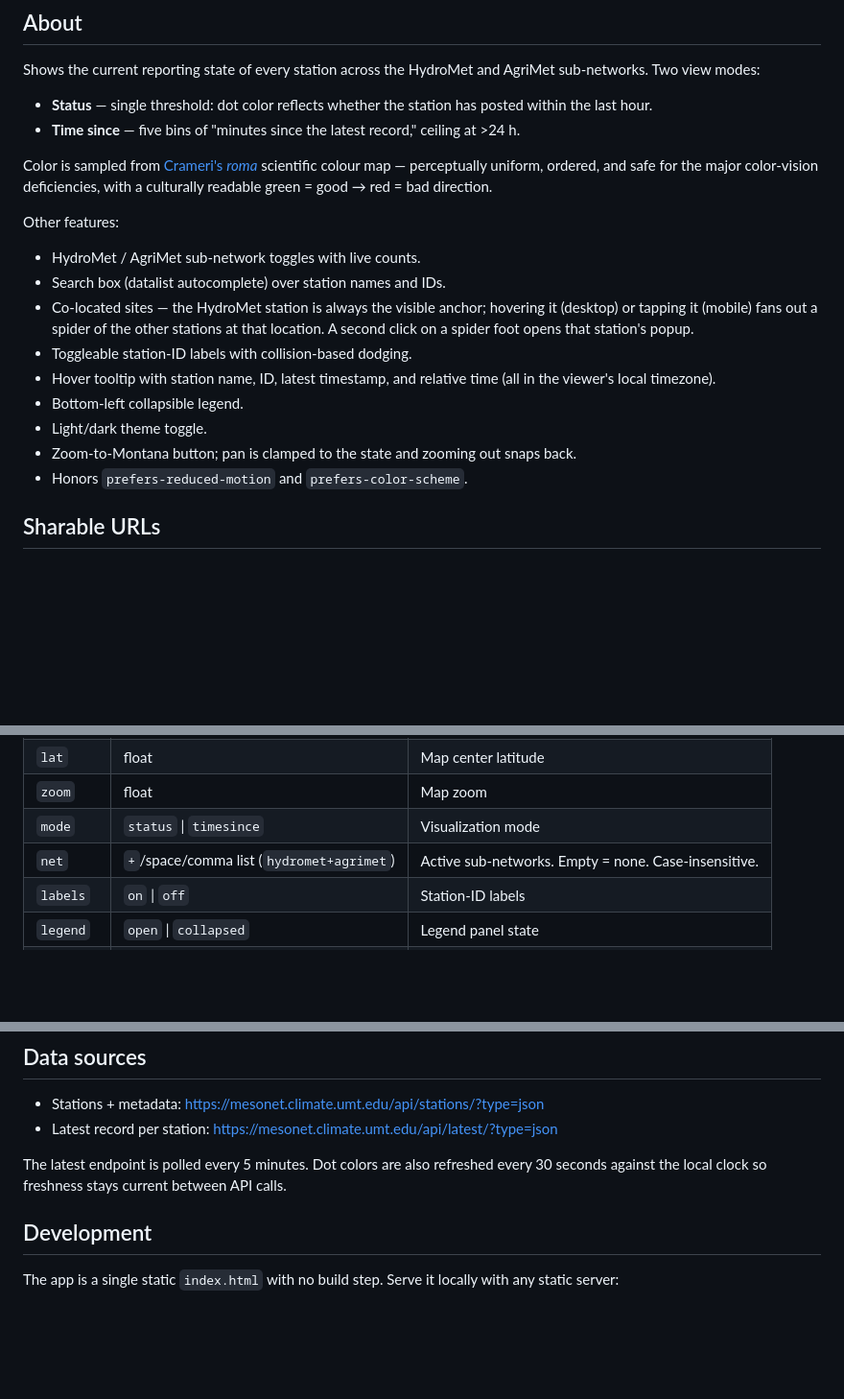
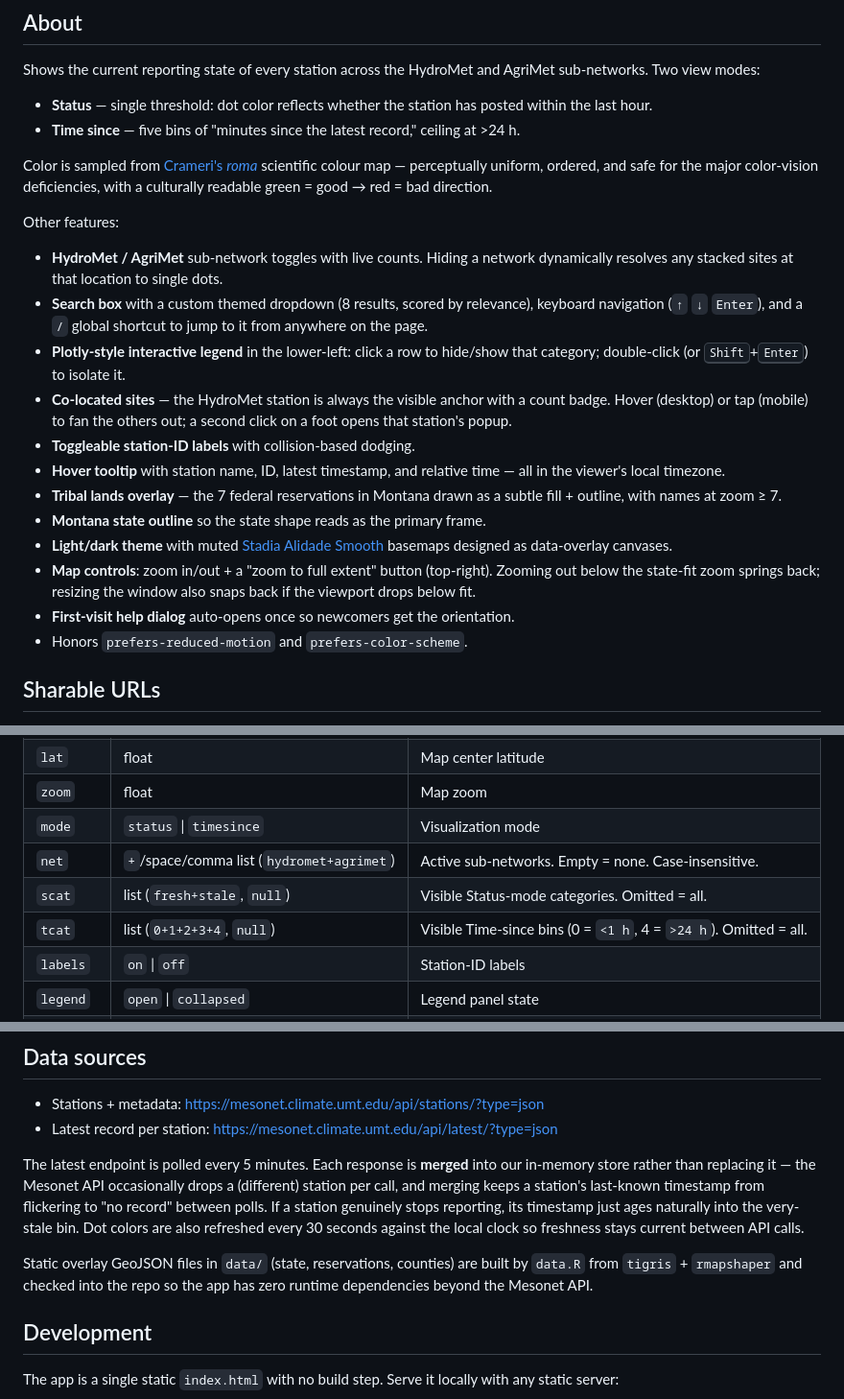
Before and after one commit to mt-climate-office/mesonet-status, a Markdown page: README.md, 3 parts joined by grey strips. Shown at 96% size. Rendered like a GitHub page; blank space fills up the shorter version.

Commit message:
Audit pass 4: README refresh
Features section caught up with current behavior:
- custom themed search dropdown (not native datalist), with / shortcut
- Plotly-style interactive legend + Shift+Enter for isolate
- dynamic colocation that resolves stacks when networks are hidden
- tribal lands overlay + Montana state outline
- resize → snap-to-MT behavior
- first-visit help dialog

URL param table gains the missing `scat` and `tcat` rows (legend
category visibility). Data-sources paragraph documents the /latest/
merge strategy and the data/ overlay files.

Co-Authored-By: Claude Opus 4.7 (1M context) <noreply@anthropic.com>

```diff
--- a/README.md
+++ b/README.md
@@ -13,14 +13,17 @@ Color is sampled from [Crameri's *roma*](https://www.fabiocrameri.ch/colourmaps/
 
 Other features:
 
-- HydroMet / AgriMet sub-network toggles with live counts.
-- Search box (datalist autocomplete) over station names and IDs.
-- Co-located sites — the HydroMet station is always the visible anchor; hovering it (desktop) or tapping it (mobile) fans out a spider of the other stations at that location. A second click on a spider foot opens that station's popup.
-- Toggleable station-ID labels with collision-based dodging.
-- Hover tooltip with station name, ID, latest timestamp, and relative time (all in the viewer's local timezone).
-- Bottom-left collapsible legend.
-- Light/dark theme toggle.
-- Zoom-to-Montana button; pan is clamped to the state and zooming out snaps back.
+- **HydroMet / AgriMet** sub-network toggles with live counts. Hiding a network dynamically resolves any stacked sites at that location to single dots.
+- **Search box** with a custom themed dropdown (8 results, scored by relevance), keyboard navigation (`↑` `↓` `Enter`), and a `/` global shortcut to jump to it from anywhere on the page.
+- **Plotly-style interactive legend** in the lower-left: click a row to hide/show that category; double-click (or <kbd>Shift</kbd>+<kbd>Enter</kbd>) to isolate it.
+- **Co-located sites** — the HydroMet station is always the visible anchor with a count badge. Hover (desktop) or tap (mobile) to fan the others out; a second click on a foot opens that station's popup.
+- **Toggleable station-ID labels** with collision-based dodging.
+- **Hover tooltip** with station name, ID, latest timestamp, and relative time — all in the viewer's local timezone.
+- **Tribal lands overlay** — the 7 federal reservations in Montana drawn as a subtle fill + outline, with names at zoom ≥ 7.
+- **Montana state outline** so the state shape reads as the primary frame.
+- **Light/dark theme** with muted [Stadia Alidade Smooth](https://docs.stadiamaps.com/themes/) basemaps designed as data-overlay canvases.
+- **Map controls**: zoom in/out + a "zoom to full extent" button (top-right). Zooming out below the state-fit zoom springs back; resizing the window also snaps back if the viewport drops below fit.
+- **First-visit help dialog** auto-opens once so newcomers get the orientation.
 - Honors `prefers-reduced-motion` and `prefers-color-scheme`.
 
 ## Sharable URLs
@@ -34,6 +37,8 @@ Every piece of UI state is mirrored to the URL via `history.replaceState`. The v
 | `zoom`    | float                                     | Map zoom                                      |
 | `mode`    | `status` \| `timesince`                   | Visualization mode                            |
 | `net`     | `+`/space/comma list (`hydromet+agrimet`) | Active sub-networks. Empty = none. Case-insensitive. |
+| `scat`    | list (`fresh+stale`, `null`)              | Visible Status-mode categories. Omitted = all. |
+| `tcat`    | list (`0+1+2+3+4`, `null`)                | Visible Time-since bins (0 = `<1 h`, 4 = `>24 h`). Omitted = all. |
 | `labels`  | `on` \| `off`                             | Station-ID labels                             |
 | `legend`  | `open` \| `collapsed`                     | Legend panel state                            |
 | `theme`   | `light` \| `dark`                         | Theme override                                |
@@ -57,7 +62,9 @@ Examples:
 - Stations + metadata: <https://mesonet.climate.umt.edu/api/stations/?type=json>
 - Latest record per station: <https://mesonet.climate.umt.edu/api/latest/?type=json>
 
-The latest endpoint is polled every 5 minutes. Dot colors are also refreshed every 30 seconds against the local clock so freshness stays current between API calls.
+The latest endpoint is polled every 5 minutes. Each response is **merged** into our in-memory store rather than replacing it — the Mesonet API occasionally drops a (different) station per call, and merging keeps a station's last-known timestamp from flickering to "no record" between polls. If a station genuinely stops reporting, its timestamp just ages naturally into the very-stale bin. Dot colors are also refreshed every 30 seconds against the local clock so freshness stays current between API calls.
+
+Static overlay GeoJSON files in `data/` (state, reservations, counties) are built by `data.R` from `tigris` + `rmapshaper` and checked into the repo so the app has zero runtime dependencies beyond the Mesonet API.
 
 ## Development
 
```
